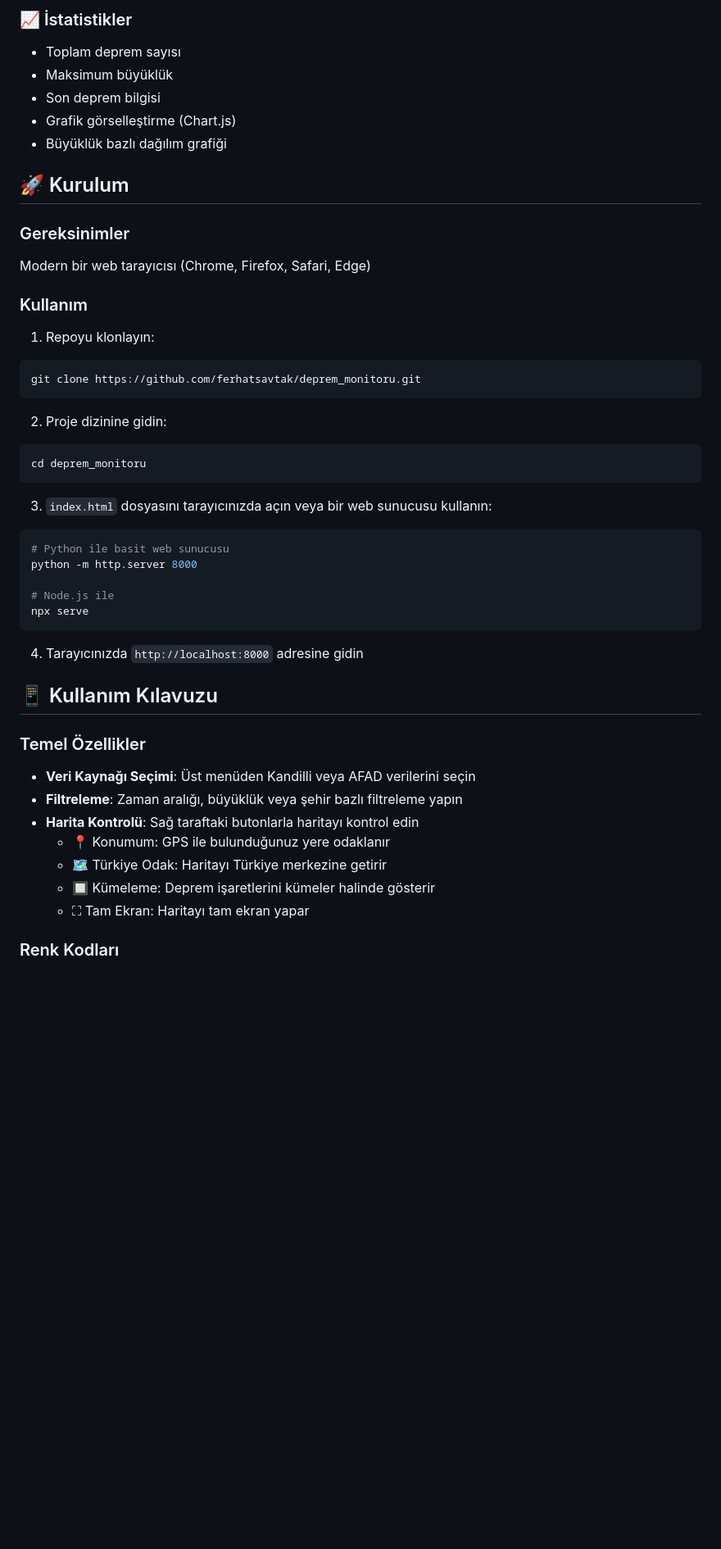
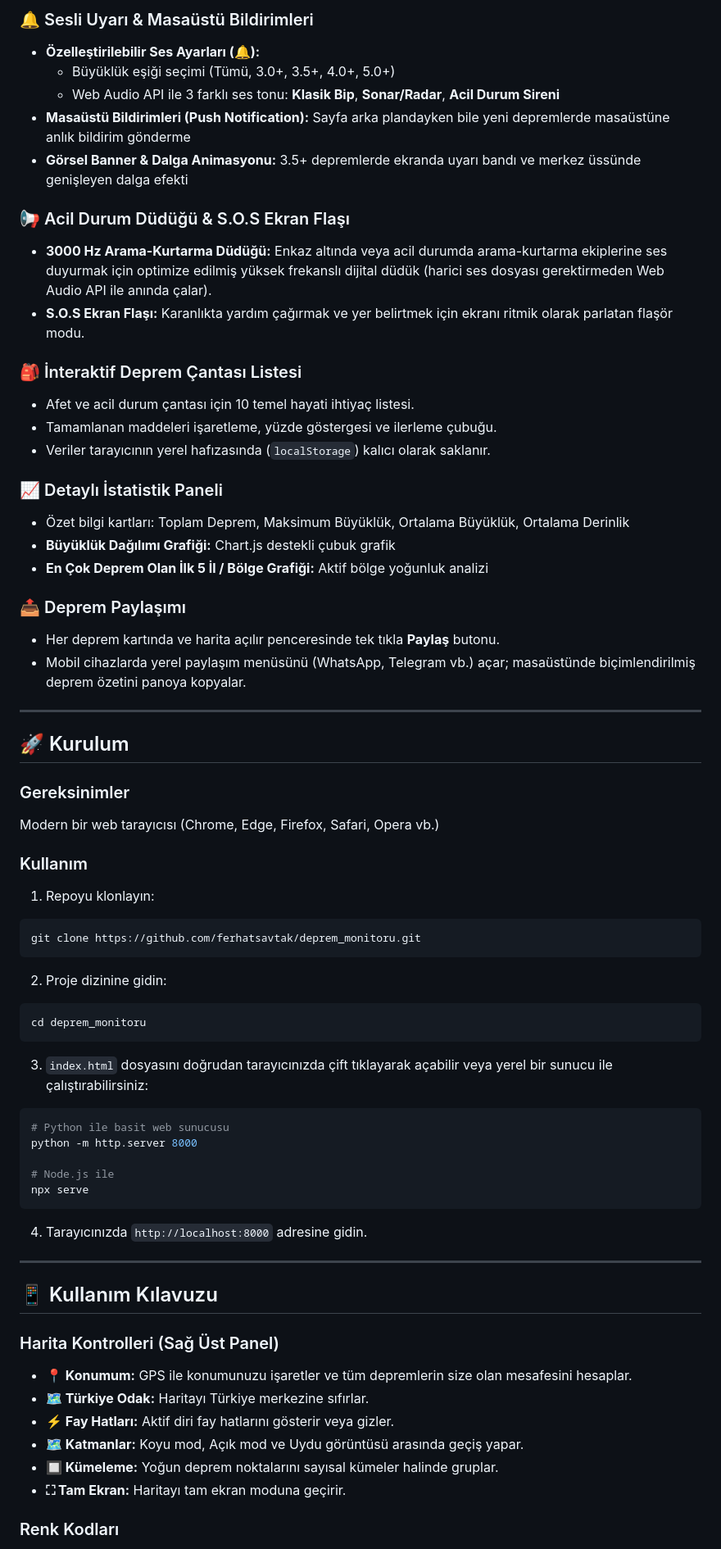
Before and after one commit to ferhatsavtak/deprem_monitoru, a Markdown page: README.md, the part around one of its changes. Shown at 82% size. Drawn GitHub-style; blank space fills up the shorter version.

````diff
--- a/README.md
+++ b/README.md
@@ -54,15 +64,35 @@
 
-### 📈 İstatistikler
-- Toplam deprem sayısı
-- Maksimum büyüklük
-- Son deprem bilgisi
-- Grafik görselleştirme (Chart.js)
-- Büyüklük bazlı dağılım grafiği
+### 🔔 Sesli Uyarı & Masaüstü Bildirimleri
+- **Özelleştirilebilir Ses Ayarları (🔔):**
+  - Büyüklük eşiği seçimi (Tümü, 3.0+, 3.5+, 4.0+, 5.0+)
+  - Web Audio API ile 3 farklı ses tonu: **Klasik Bip**, **Sonar/Radar**, **Acil Durum Sireni**
+- **Masaüstü Bildirimleri (Push Notification):** Sayfa arka plandayken bile yeni depremlerde masaüstüne anlık bildirim gönderme
+- **Görsel Banner & Dalga Animasyonu:** 3.5+ depremlerde ekranda uyarı bandı ve merkez üssünde genişleyen dalga efekti
+
+### 📢 Acil Durum Düdüğü & S.O.S Ekran Flaşı
+- **3000 Hz Arama-Kurtarma Düdüğü:** Enkaz altında veya acil durumda arama-kurtarma ekiplerine ses duyurmak için optimize edilmiş yüksek frekanslı dijital düdük (harici ses dosyası gerektirmeden Web Audio API ile anında çalar).
+- **S.O.S Ekran Flaşı:** Karanlıkta yardım çağırmak ve yer belirtmek için ekranı ritmik olarak parlatan flaşör modu.
+
+### 🎒 İnteraktif Deprem Çantası Listesi
+- Afet ve acil durum çantası için 10 temel hayati ihtiyaç listesi.
+- Tamamlanan maddeleri işaretleme, yüzde göstergesi ve ilerleme çubuğu.
+- Veriler tarayıcının yerel hafızasında (`localStorage`) kalıcı olarak saklanır.
+
+### 📈 Detaylı İstatistik Paneli
+- Özet bilgi kartları: Toplam Deprem, Maksimum Büyüklük, Ortalama Büyüklük, Ortalama Derinlik
+- **Büyüklük Dağılımı Grafiği:** Chart.js destekli çubuk grafik
+- **En Çok Deprem Olan İlk 5 İl / Bölge Grafiği:** Aktif bölge yoğunluk analizi
+
+### 📤 Deprem Paylaşımı
+- Her deprem kartında ve harita açılır penceresinde tek tıkla **Paylaş** butonu.
+- Mobil cihazlarda yerel paylaşım menüsünü (WhatsApp, Telegram vb.) açar; masaüstünde biçimlendirilmiş deprem özetini panoya kopyalar.
+
+---
 
 ## 🚀 Kurulum
 
 ### Gereksinimler
-Modern bir web tarayıcısı (Chrome, Firefox, Safari, Edge)
+Modern bir web tarayıcısı (Chrome, Edge, Firefox, Safari, Opera vb.)
 
 ### Kullanım
 
@@ -76,7 +106,7 @@ git clone https://github.com/ferhatsavtak/deprem_monitoru.git
 cd deprem_monitoru
 ```
 
-3. `index.html` dosyasını tarayıcınızda açın veya bir web sunucusu kullanın:
+3. `index.html` dosyasını doğrudan tarayıcınızda çift tıklayarak açabilir veya yerel bir sunucu ile çalıştırabilirsiniz:
 ```bash
 # Python ile basit web sunucusu
 python -m http.server 8000
@@ -85,18 +115,19 @@ python -m http.server 8000
 npx serve
 ```
 
-4. Tarayıcınızda `http://localhost:8000` adresine gidin
+4. Tarayıcınızda `http://localhost:8000` adresine gidin.
+
+---
 
 ## 📱 Kullanım Kılavuzu
 
-### Temel Özellikler
-- **Veri Kaynağı Seçimi**: Üst menüden Kandilli veya AFAD verilerini seçin
-- **Filtreleme**: Zaman aralığı, büyüklük veya şehir bazlı filtreleme yapın
-- **Harita Kontrolü**: Sağ taraftaki butonlarla haritayı kontrol edin
-  - 📍 Konumum: GPS ile bulunduğunuz yere odaklanır
-  - 🗺️ Türkiye Odak: Haritayı Türkiye merkezine getirir
-  - 🔲 Kümeleme: Deprem işaretlerini kümeler halinde gösterir
-  - ⛶ Tam Ekran: Haritayı tam ekran yapar
+### Harita Kontrolleri (Sağ Üst Panel)
+- **📍 Konumum:** GPS ile konumunuzu işaretler ve tüm depremlerin size olan mesafesini hesaplar.
+- **🗺️ Türkiye Odak:** Haritayı Türkiye merkezine sıfırlar.
+- **⚡ Fay Hatları:** Aktif diri fay hatlarını gösterir veya gizler.
+- **🗺️ Katmanlar:** Koyu mod, Açık mod ve Uydu görüntüsü arasında geçiş yapar.
+- **🔲 Kümeleme:** Yoğun deprem noktalarını sayısal kümeler halinde gruplar.
+- **⛶ Tam Ekran:** Haritayı tam ekran moduna geçirir.
 
 ### Renk Kodları
 - 🟢 **Yeşil** (< 3.0): Hafif depremler
````
Also changed, not shown: other parts of README.md (+85 -79 lines).
